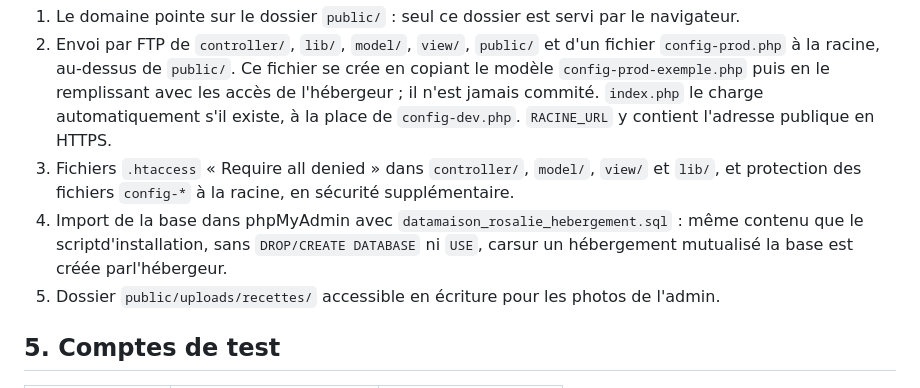
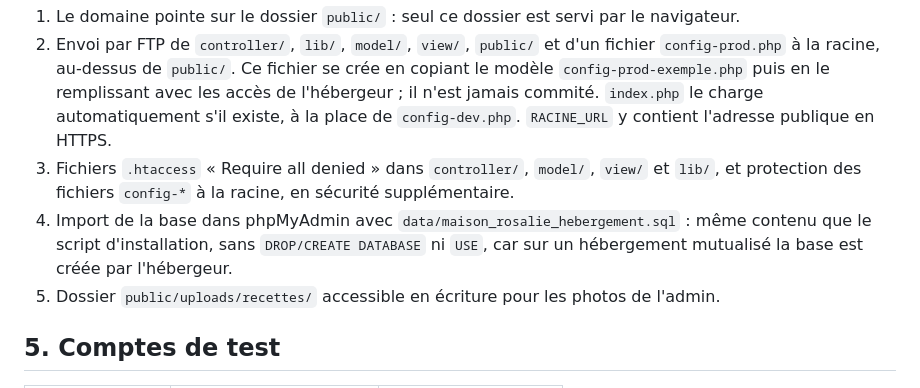
Before and after one commit to Bruce-Wuthrich/La-Maison-Rosalie, a Markdown page: README.md, the part around the change. GitHub-like rendering.

Commit message:
docs: correction de la ligne mise en ligne du README

```diff
--- a/README.md
+++ b/README.md
@@ -163,7 +163,7 @@ Le site a été mis en ligne sur l'hébergement fourni par le CF2M (Nuxit) :
 1. Le domaine pointe sur le dossier `public/` : seul ce dossier est servi par le navigateur.
 2. Envoi par FTP de `controller/`, `lib/`, `model/`, `view/`, `public/` et d'un fichier `config-prod.php` à la racine, au-dessus de `public/`. Ce fichier se crée en copiant le modèle `config-prod-exemple.php` puis en le remplissant avec les accès de l'hébergeur ; il n'est jamais commité. `index.php` le charge automatiquement s'il existe, à la place de `config-dev.php`. `RACINE_URL` y contient l'adresse publique en HTTPS.
 3. Fichiers `.htaccess` « Require all denied » dans `controller/`, `model/`, `view/` et `lib/`, et protection des fichiers `config-*` à la racine, en sécurité supplémentaire.
-4. Import de la base dans phpMyAdmin avec `datamaison_rosalie_hebergement.sql` : même contenu que le scriptd'installation, sans `DROP/CREATE DATABASE` ni `USE`, carsur un hébergement mutualisé la base est créée parl'hébergeur.
+4. Import de la base dans phpMyAdmin avec `data/maison_rosalie_hebergement.sql` : même contenu que le script d'installation, sans `DROP/CREATE DATABASE` ni `USE`, car sur un hébergement mutualisé la base est créée par l'hébergeur.
 5. Dossier `public/uploads/recettes/` accessible en écriture pour les photos de l'admin.
 
 ## 5. Comptes de test
```
